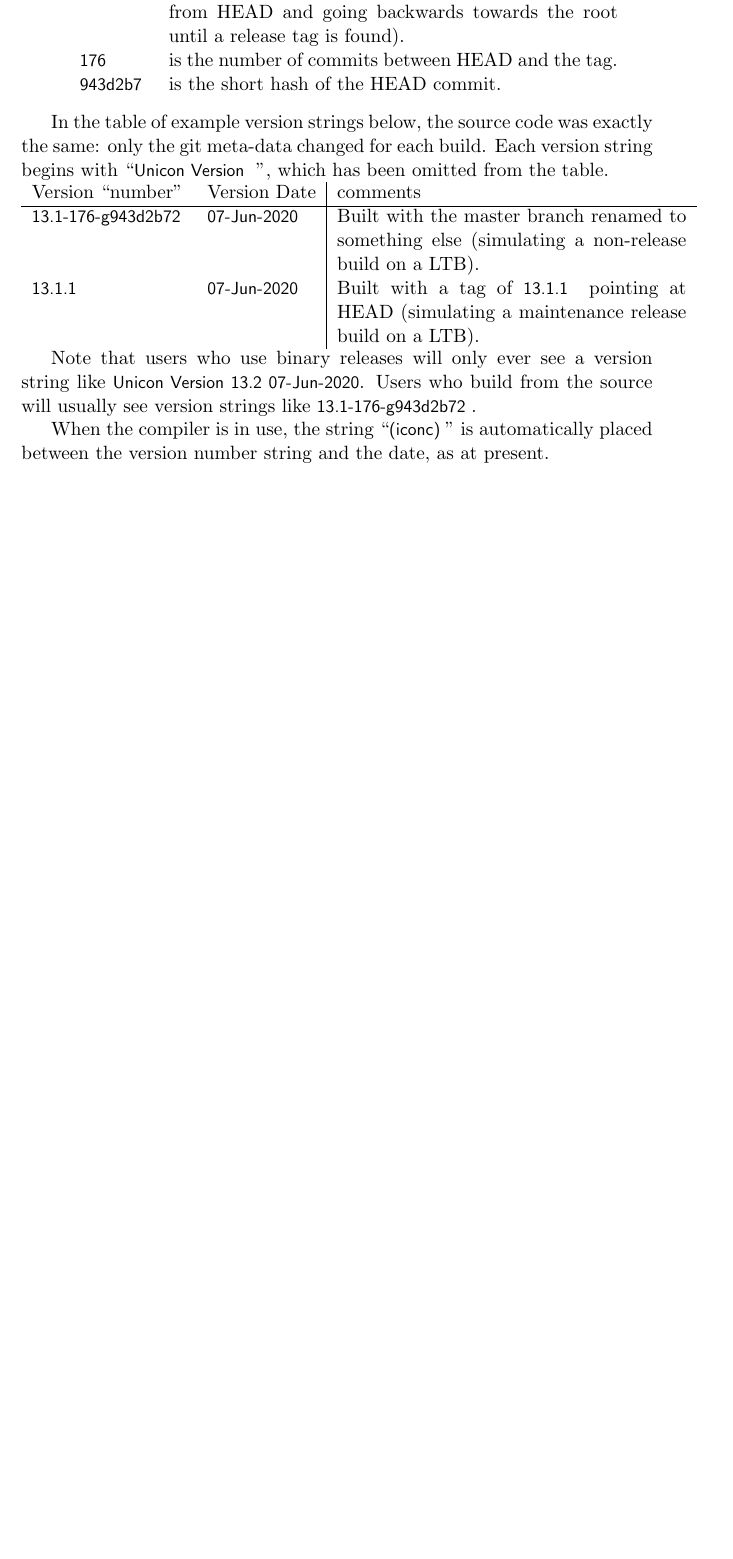
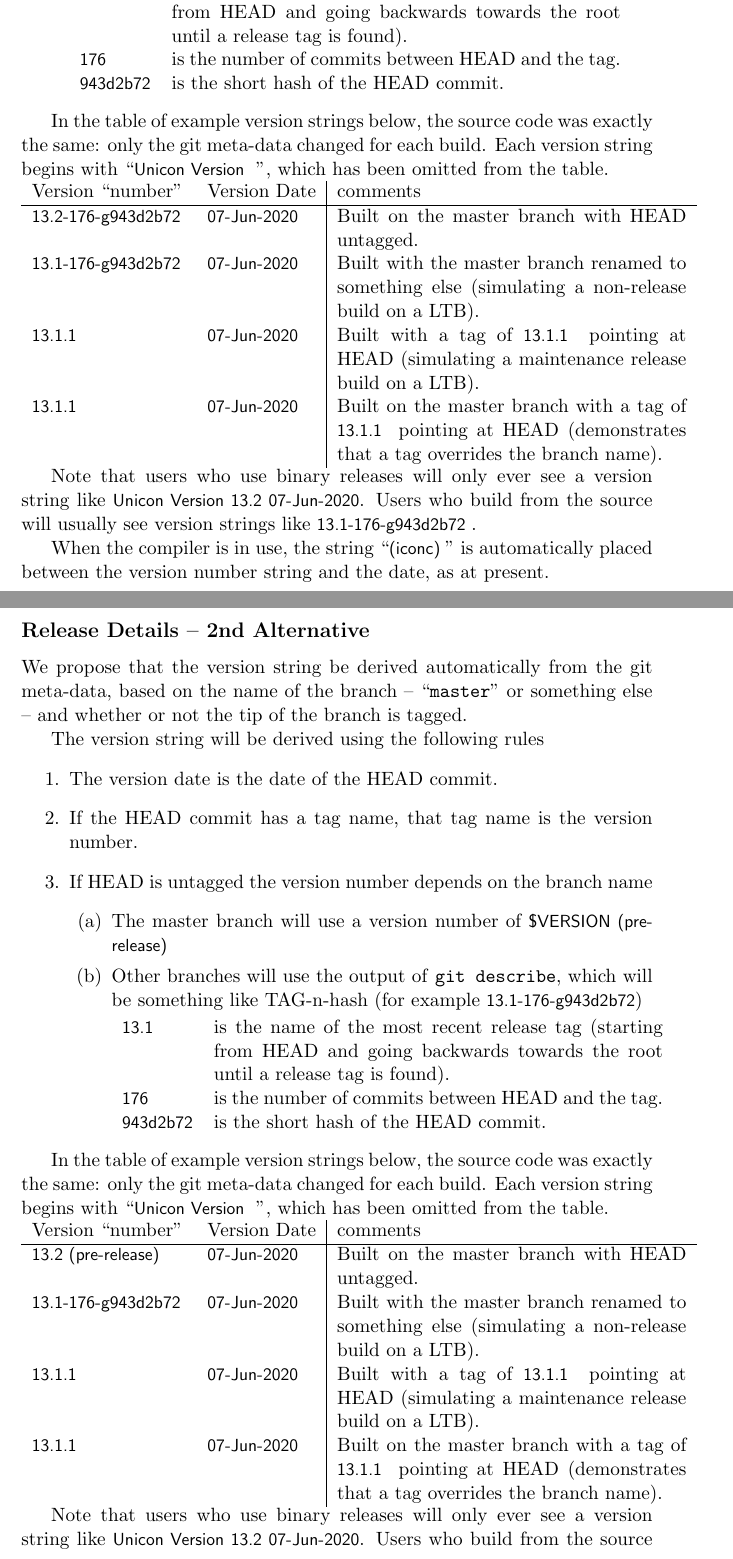
Before and after one commit to Jafaral/urelease, a LaTeX document (doc/utr/UniconRelease.tex): part of page 4 of 8 before the commit and two parts of pages 4 and 5 of 9 after it, the two joined at a grey line, cut so that both start at the same text, the shorter picture padded with empty space. Compiled offline with pdfLaTeX.

Commit message:
Fix build error; merge mods into original doc.
The document has been renamed and moved out of the top level directory.
Some typos have been corrected and the document now contains both
of the alternative labelling proposals.

```diff
--- a/doc/utr/UniconRelease.tex
+++ b/doc/utr/UniconRelease.tex
@@ -23,7 +23,8 @@
 \title{Labelling Unicon Binary Releases}
 \author{Don Ward \and Jafar Al Gharaibeh}
 %\date{June 1{\small $^{\textstyle st}$} 2020}% ----- First public version
-\date{June 8{\small $^{\textstyle th}$} 2020}% ----- Second public version
+%\date{June 8{\small $^{\textstyle th}$} 2020}% ----- Second public version
+\date{September 28{\small $^{\textstyle th}$} 2020}% ----- Second public version
 %\date{\today}
 \begin{document}
 \maketitle
@@ -153,7 +163,61 @@
                            (starting from HEAD and going backwards
                            towards the root until a release tag is found).\\
      \Tag{176}     &   is the number of commits between HEAD and the tag.\\
-     \Tag{943d2b7} &   is the short hash of the HEAD commit.
+     \Tag{943d2b72}&   is the short hash of the HEAD commit.
+  \end{tabular}
+\end{enumerate}
+
+In the table of example version strings below, the source code was exactly
+the same: only the git meta-data changed for each build. Each version string
+begins with ``\Tag{Unicon Version }'', which has been omitted from the
+table.
+
+\noindent
+\begin{tabular}{ll|p{7cm}}
+  Version ``number'' & Version Date & comments\\
+  \hline
+  \Tag{13.2-176-g943d2b72} &  \Tag{07-Jun-2020} &
+  Built on the master branch with HEAD untagged.\\
+  \Tag{13.1-176-g943d2b72} &  \Tag{07-Jun-2020} &
+  Built with the master branch renamed to something else
+  (simulating a non-release build on a LTB).\\
+  \Tag{13.1.1}	&  \Tag{07-Jun-2020} &
+  Built with a tag of \Tag{13.1.1} pointing at HEAD
+  (simulating a maintenance release build on a LTB).\\
+  \Tag{13.1.1} & \Tag{07-Jun-2020} &
+  Built on the master branch with a tag of \Tag{13.1.1} pointing at HEAD
+  (demonstrates that a tag overrides the branch name).\\
+\end{tabular}
+
+Note that users who use binary releases will only ever see a version string
+like \Tag*{Unicon Version 13.2 07-Jun-2020}. Users who build from the source
+will usually see version strings like \Tag{13.1-176-g943d2b72}.
+
+When the compiler is in use, the string ``\Tag{(iconc)}'' is automatically
+placed between the version number string and the date, as at present.
+
+\subsection*{Release Details -- 2nd Alternative}
+We propose that the version string be derived automatically from the git
+meta-data, based on the name of the branch -- ``\texttt{master}'' or
+something else -- and whether or not the tip of the branch is tagged.
+
+The version string will be derived using the following rules
+\begin{enumerate}
+\item The version date is the date of the HEAD commit.
+\item If the HEAD commit has a tag name, that tag name is the version number.
+\item If HEAD is untagged the version number depends on the branch name
+\begin{enumerate}
+\item The master branch will use a version number of
+  \Tag{\$VERSION~(pre-release)}
+\item Other branches will use the output of \texttt{git~describe},
+  which will be something like TAG-n-hash (for example \Tag*{13.1-176-g943d2b72})
+
+  \begin{tabular}{lp{9cm}}
+    \Tag{13.1}      &   is the name of the most recent release tag
+                           (starting from HEAD and going backwards
+                           towards the root until a release tag is found).\\
+     \Tag{176}     &   is the number of commits between HEAD and the tag.\\
+     \Tag{943d2b72}&   is the short hash of the HEAD commit.
   \end{tabular}
 \end{enumerate}
 \end{enumerate}
@@ -167,15 +231,19 @@
 \begin{tabular}{ll|p{7cm}}
   Version ``number'' & Version Date & comments\\
   \hline
+  \Tag{13.2 (pre-release)} &	  \Tag{07-Jun-2020} &
+  Built on the master branch with HEAD untagged.\\
   \Tag{13.1-176-g943d2b72} &  \Tag{07-Jun-2020} &
   Built with the master branch renamed to something else
   (simulating a non-release build on a LTB).\\
   \Tag{13.1.1}	&  \Tag{07-Jun-2020} &
   Built with a tag of \Tag{13.1.1} pointing at HEAD
   (simulating a maintenance release build on a LTB).\\
+  \Tag{13.1.1} & \Tag{07-Jun-2020} &
+  Built on the master branch with a tag of \Tag{13.1.1} pointing at HEAD
+  (demonstrates that a tag overrides the branch name).\\
 \end{tabular}
 
 
 Note that users who use binary releases will only ever see a version string
 like \Tag*{Unicon Version 13.2 07-Jun-2020}. Users who build from the source
-will usually see version strings like \Tag{13.1-176-g943d2b72}.
```
Also changed, not shown: doc/utr/UniconRelease.tex (57 more changed lines).
